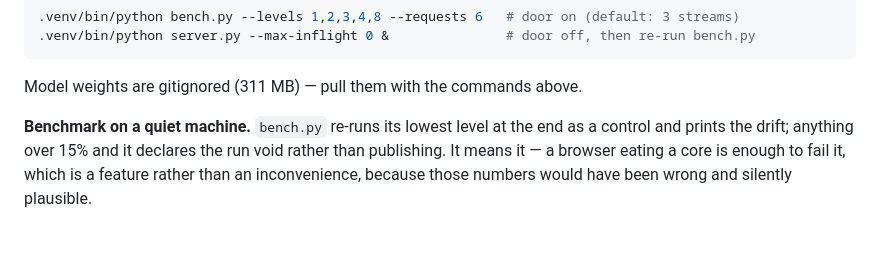
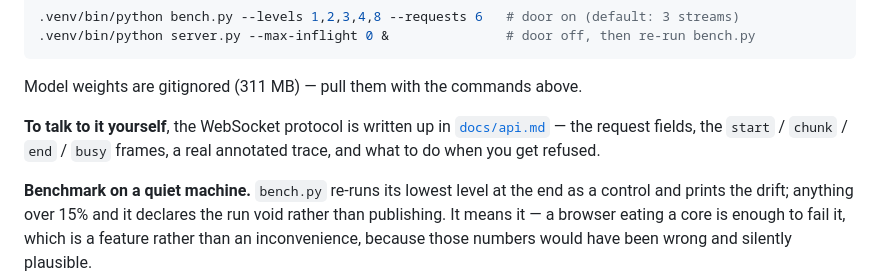
Before and after one commit to Tejas150/headstart, a Markdown page: README.md, the part around the change. Drawn GitHub-style; folded sections open; blank space fills up the shorter version.

```diff
--- a/README.md
+++ b/README.md
@@ -92,6 +92,8 @@ To reproduce findings 11 and 12 — the load sweep with the door on, then off:
 Model weights are gitignored (311 MB) — pull them with the commands above.
 
 </details>
+
+**To talk to it yourself**, the WebSocket protocol is written up in [`docs/api.md`](docs/api.md) — the request fields, the `start` / `chunk` / `end` / `busy` frames, a real annotated trace, and what to do when you get refused.
 
 **Benchmark on a quiet machine.** `bench.py` re-runs its lowest level at the end as a control and prints the drift; anything over 15% and it declares the run void rather than publishing. It means it — a browser eating a core is enough to fail it, which is a feature rather than an inconvenience, because those numbers would have been wrong and silently plausible.
 
```
Also changed, not shown: docs/api.md (added, +217 -0 lines).
